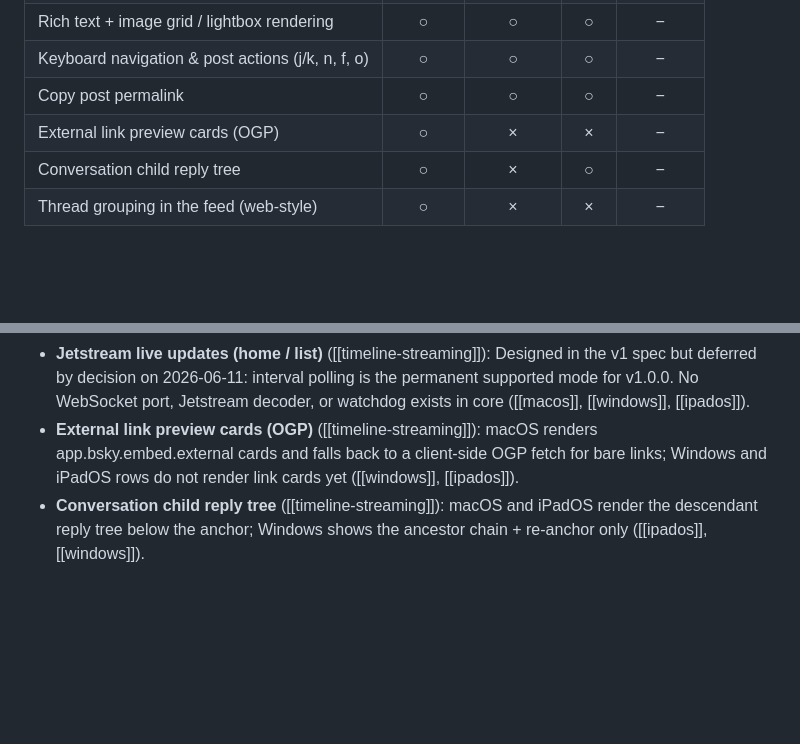
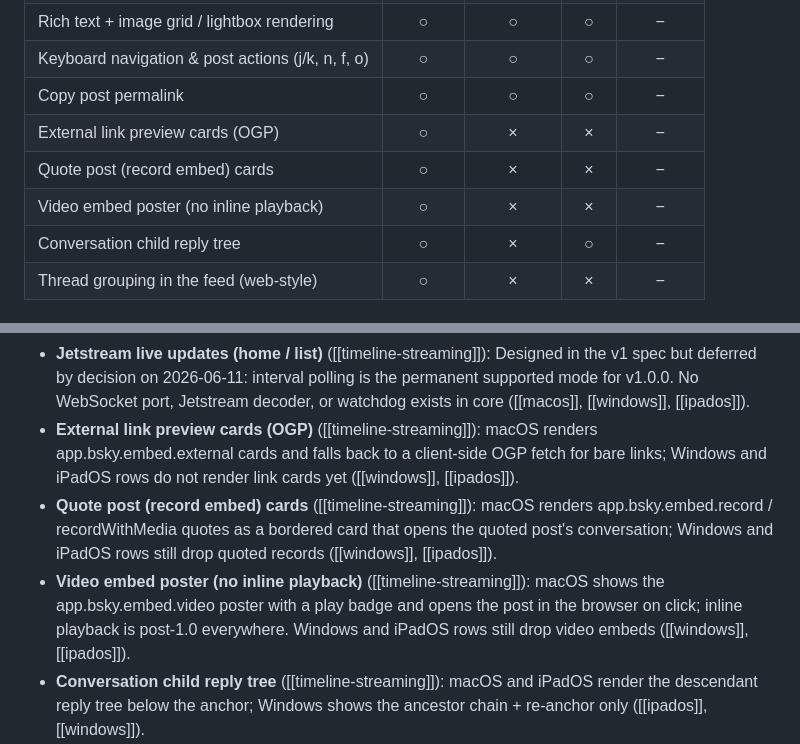
Before and after one commit to asonas/YoruMimizuku, a Markdown page: docs/wiki/support-matrix.md, 2 parts joined by grey strips. GitHub-like rendering; blank space fills up the shorter version.

Commit message:
Document quote cards and video embeds
Add behavior sections and feature rows to timeline-streaming.md describing
quote post (record embed) cards and video embed posters. Update the support
matrix with platform coverage for both features. Mark completed test items
and the wiki update task in the plan.

```diff
--- a/docs/wiki/support-matrix.md
+++ b/docs/wiki/support-matrix.md
@@ -77,6 +77,8 @@ Legend: ○ supported (same behavior) · △ limited or OS-specific difference (
 | Keyboard navigation & post actions (j/k, n, f, o) | ○ | ○ | ○ | − |
 | Copy post permalink | ○ | ○ | ○ | − |
 | External link preview cards (OGP) | ○ | × | × | − |
+| Quote post (record embed) cards | ○ | × | × | − |
+| Video embed poster (no inline playback) | ○ | × | × | − |
 | Conversation child reply tree | ○ | × | ○ | − |
 | Thread grouping in the feed (web-style) | ○ | × | × | − |
 
@@ -94,5 +96,7 @@ Why a cell is limited (△), differs, unsupported (×), or unverified (?):
 - **Browser authorization** ([[oauth-flow]]): macOS and iPadOS both use ASWebAuthenticationSession, but iPadOS anchors presentation to a foreground UIWindowScene; Windows embeds WebView2 ([[ipados]], [[windows]]).
 - **Jetstream live updates (home / list)** ([[timeline-streaming]]): Designed in the v1 spec but deferred by decision on 2026-06-11: interval polling is the permanent supported mode for v1.0.0. No WebSocket port, Jetstream decoder, or watchdog exists in core ([[macos]], [[windows]], [[ipados]]).
 - **External link preview cards (OGP)** ([[timeline-streaming]]): macOS renders app.bsky.embed.external cards and falls back to a client-side OGP fetch for bare links; Windows and iPadOS rows do not render link cards yet ([[windows]], [[ipados]]).
+- **Quote post (record embed) cards** ([[timeline-streaming]]): macOS renders app.bsky.embed.record / recordWithMedia quotes as a bordered card that opens the quoted post's conversation; Windows and iPadOS rows still drop quoted records ([[windows]], [[ipados]]).
+- **Video embed poster (no inline playback)** ([[timeline-streaming]]): macOS shows the app.bsky.embed.video poster with a play badge and opens the post in the browser on click; inline playback is post-1.0 everywhere. Windows and iPadOS rows still drop video embeds ([[windows]], [[ipados]]).
 - **Conversation child reply tree** ([[timeline-streaming]]): macOS and iPadOS render the descendant reply tree below the anchor; Windows shows the ancestor chain + re-anchor only ([[ipados]], [[windows]]).
 - **Thread grouping in the feed (web-style)** ([[timeline-streaming]]): macOS regroups same-thread posts into one oldest-first block with a connector line; Windows and iPadOS feeds still list reply-chain posts as independent newest-first rows ([[windows]], [[ipados]]).
```
Also changed, not shown: 2 other files.
